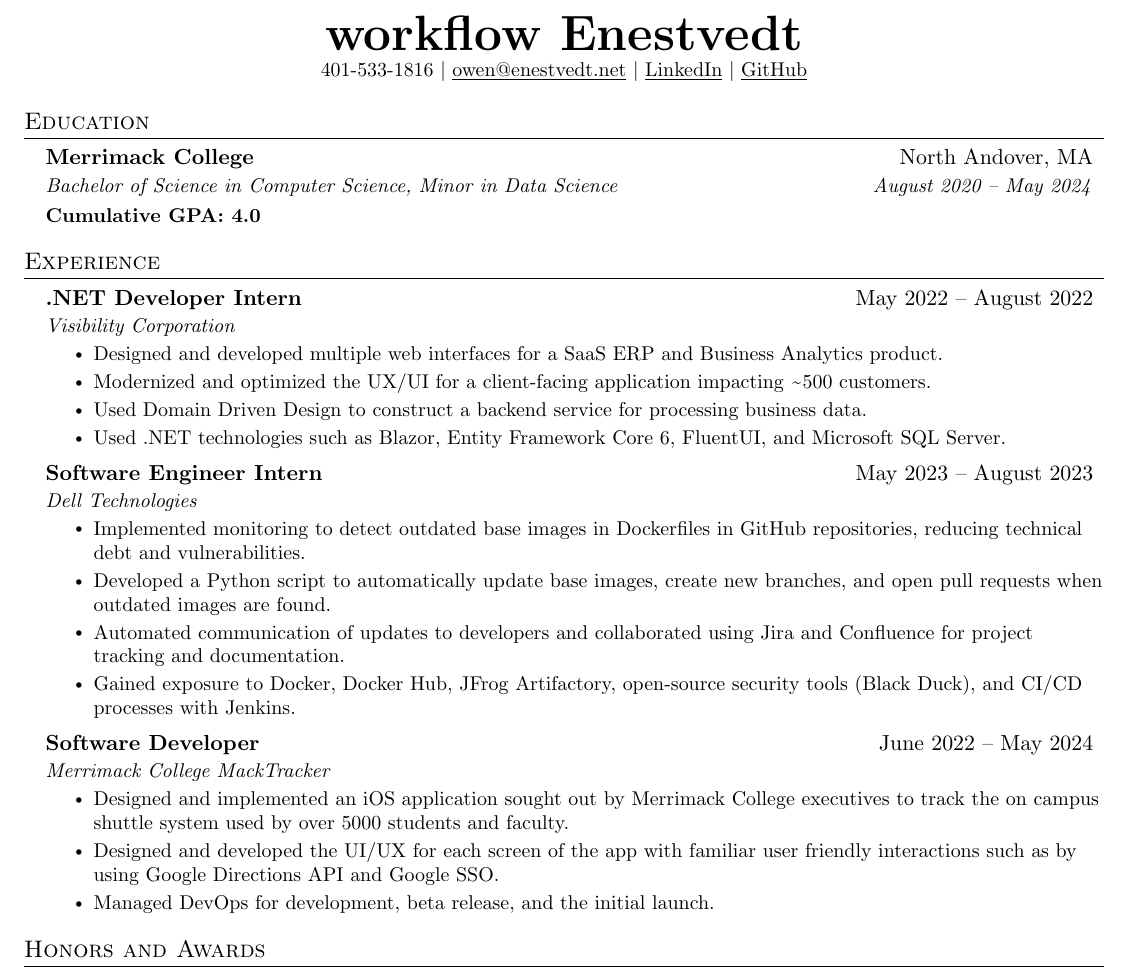
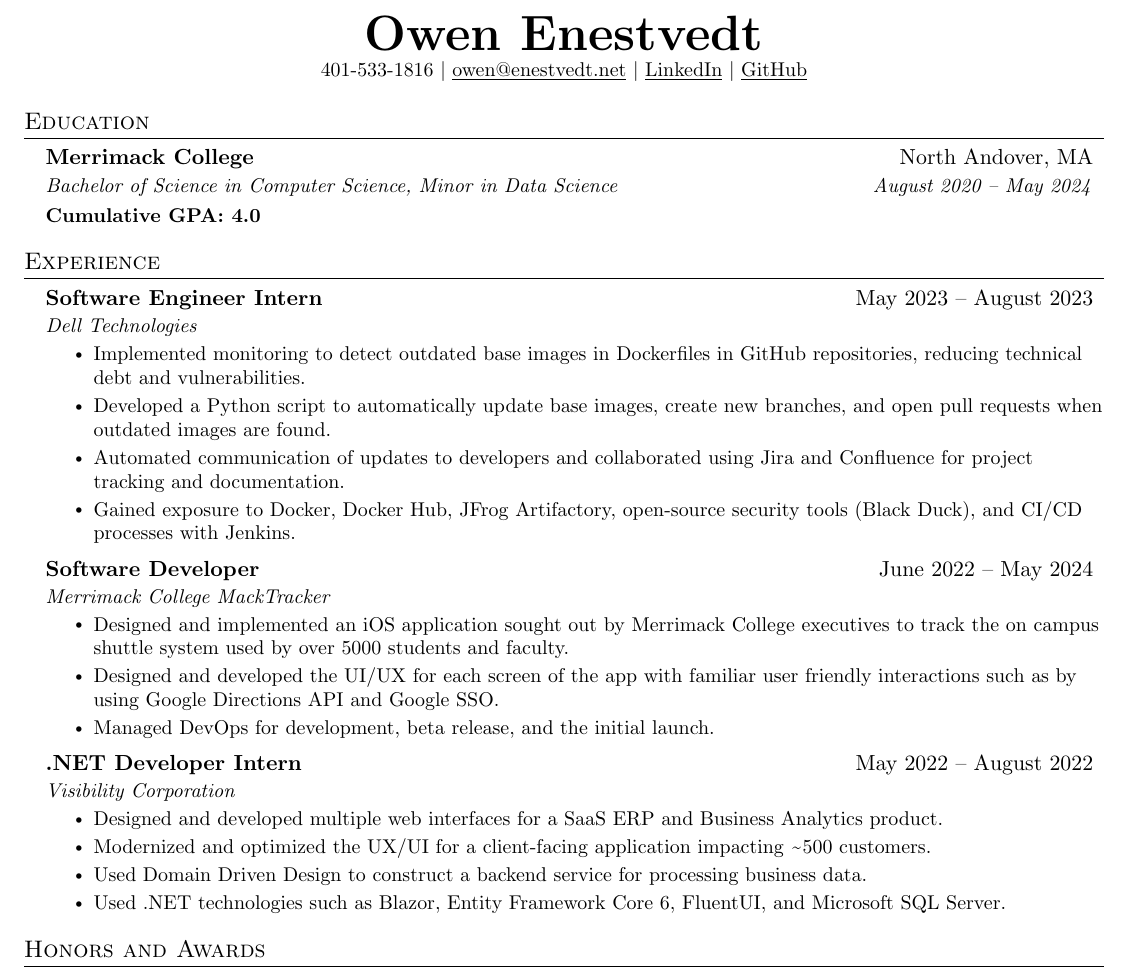
Before and after one commit to enestvedto/Resume, a LaTeX CV (resume.tex): part of the page, cut so that both start at the same text. Compiled offline with pdfLaTeX.

Commit message:
Update resume.tex

```diff
--- a/resume.tex
+++ b/resume.tex
@@ -112,15 +116,22 @@
 %-------------------------------------------
 %%%%%%  RESUME STARTS HERE  %%%%%%%%%%%%%%%%%%%%%%%%%%%%
 
+
 \begin{document}
 
 %----------HEADING----------
+% \begin{tabular*}{\textwidth}{l@{\extracolsep{\fill}}r}
+%   \textbf{\href{https://enestvedto.github.io/}{\Large Owen Enestvedt}} & Email : \href{mailto:owen@enestvedt.net}{owen@enestvedt.net}\\
+%   \href{https://enestvedto.github.io/}{https://enestvedto.github.io} & Mobile : +1-401-533-1816 \\
+% \end{tabular*}
+
 \begin{center}
-    \textbf{\Huge \scshape workflow Enestvedt} \\ \vspace{1pt}
+    \textbf{\Huge \scshape Owen Enestvedt} \\ \vspace{1pt}
     \small 401-533-1816 $|$ \href{mailto:owen@enestvedt.net}{\underline{owen@enestvedt.net}} $|$
     \href{https://www.linkedin.com/in/owen-enestvedt/}{\underline{LinkedIn}} $|$
     \href{https://www.github.com/enestvedto}{\underline{GitHub}}
 \end{center}
+
 
 %-----------EDUCATION-----------
 \section{Education}
@@ -130,19 +141,10 @@
       {Bachelor of Science in Computer Science, Minor in Data Science}{August 2020 -- May 2024}{Cumulative GPA: 4.0}
   \resumeSubHeadingListEnd
 
+
 %-----------EXPERIENCE-----------
 \section{Experience}
   \resumeSubHeadingListStart
-
-  \resumeSubheading
-      {.NET Developer Intern}{May 2022 -- August 2022}
-      {Visibility Corporation}{}
-      \resumeItemListStart
-        \resumeItem{Designed and developed multiple web interfaces for a SaaS ERP and Business Analytics product.}
-        \resumeItem{Modernized and optimized the UX/UI for a client-facing application impacting {\raisebox{0.5ex}{\texttildelow}}500 customers.}
-        \resumeItem{Used Domain Driven Design to construct a backend service for processing business data.}
-        \resumeItem{Used .NET technologies such as Blazor, Entity Framework Core 6, FluentUI, and Microsoft SQL Server.}
-      \resumeItemListEnd
 
     \resumeSubheading
       {Software Engineer Intern}{May 2023 -- August 2023}
@@ -163,10 +175,44 @@
         \resumeItem{Managed DevOps for development, beta release, and the initial launch.}
     \resumeItemListEnd
 
+    \resumeSubheading
+      {.NET Developer Intern}{May 2022 -- August 2022}
+      {Visibility Corporation}{}
+      \resumeItemListStart
+        \resumeItem{Designed and developed multiple web interfaces for a SaaS ERP and Business Analytics product.}
+        \resumeItem{Modernized and optimized the UX/UI for a client-facing application impacting {\raisebox{0.5ex}{\texttildelow}}500 customers.}
+        \resumeItem{Used Domain Driven Design to construct a backend service for processing business data.}
+        \resumeItem{Used .NET technologies such as Blazor, Entity Framework Core 6, FluentUI, and Microsoft SQL Server.}
+      \resumeItemListEnd
+
   \resumeSubHeadingListEnd
+
+
+%-----------PROJECTS-----------
+% \section{Projects}
+%     \resumeSubHeadingListStart
+%       \resumeProjectHeading
+%           {\textbf{Gitlytics} $|$ \emph{Python, Flask, React, PostgreSQL, Docker}}{June 2020 -- Present}
+%           \resumeItemListStart
+%             \resumeItem{Developed a full-stack web application using with Flask serving a REST API with React as the frontend}
+%             \resumeItem{Implemented GitHub OAuth to get data from user’s repositories}
+%             \resumeItem{Visualized GitHub data to show collaboration}
+%             \resumeItem{Used Celery and Redis for asynchronous tasks}
+%           \resumeItemListEnd
+%       \resumeProjectHeading
+%           {\textbf{Simple Paintball} $|$ \emph{Spigot API, Java, Maven, TravisCI, Git}}{May 2018 -- May 2020}
+%           \resumeItemListStart
+%             \resumeItem{Developed a Minecraft server plugin to entertain kids during free time for a previous job}
+%             \resumeItem{Published plugin to websites gaining 2K+ downloads and an average 4.5/5-star review}
+%             \resumeItem{Implemented continuous delivery using TravisCI to build the plugin upon new a release}
+%             \resumeItem{Collaborated with Minecraft server administrators to suggest features and get feedback about the plugin}
+%           \resumeItemListEnd
+%     \resumeSubHeadingListEnd
+
 
 %-----------HONORS AND AWARDS-----------
 \section{Honors and Awards}
+% \textbf{Merrimack College}{Received the VERY REV. MORTIMER A. SULLIVAN, O.S.A. MEDAL for being the top-ranking Engineering and Computational Sciences student.}
 \resumeSubHeadingListStart
     \resumeSubheading
       {Very Rev. Mortimer A. Sullivan, O.S.A. Medal}{May 2024}
```
Also changed, not shown: resume.tex (15 more changed lines).
